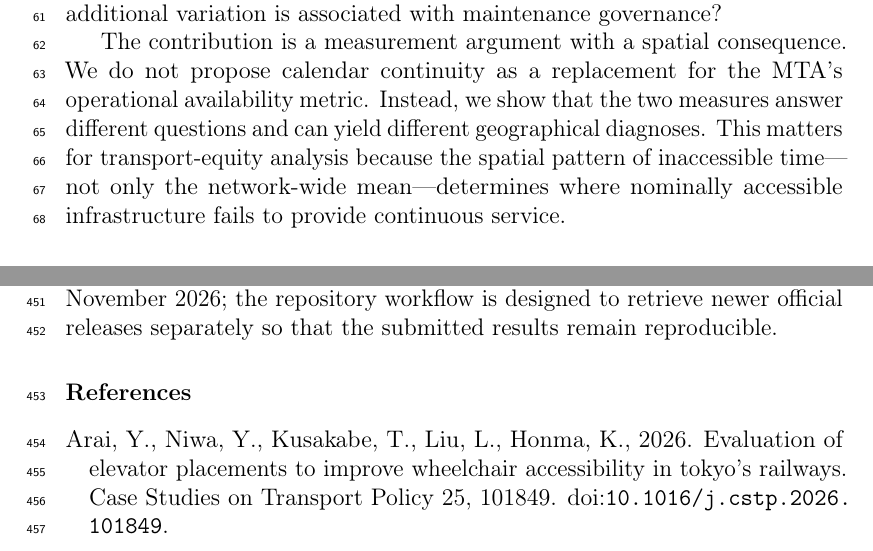
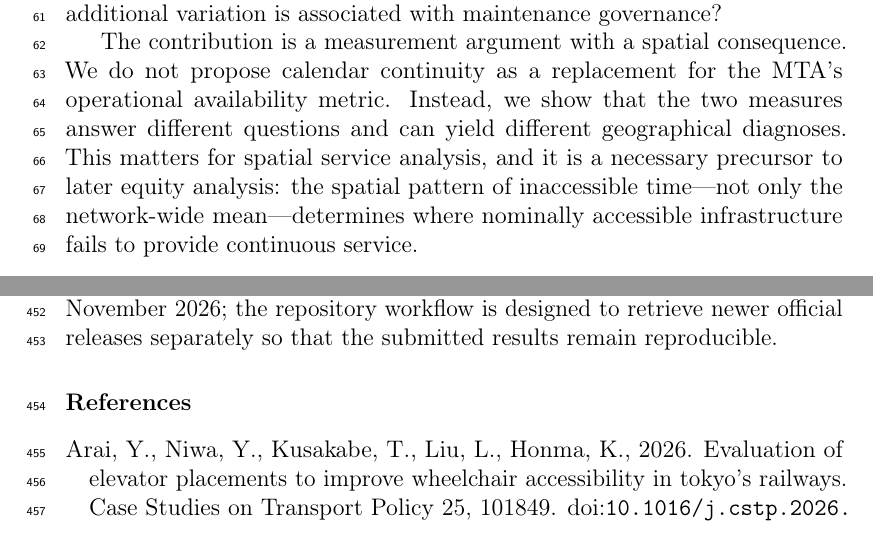
Before and after one commit to Zucker-494/MTA-access, a LaTeX paper (manuscript/manuscript_blind.tex, which reads manuscript/01_introduction_background.tex): two parts of pages 3 and 19 of 21, joined at a grey line, cut so that both start at the same text. Compiled offline with pdfLaTeX.

Commit message:
Strengthen JTG conceptual framing

```diff
--- a/manuscript/01_introduction_background.tex
+++ b/manuscript/01_introduction_background.tex
@@ -10,7 +10,7 @@ This paper examines the spatial implications of that measurement distinction. Th
 
 Three questions guide the analysis. First, how large and spatially variable is the gap between reported in-service elevator availability and calendar service continuity? Second, does the choice of metric alter which station complexes are identified as chronically low-reliability locations, and are those rankings persistent from year to year? Third, are the asset-level patterns consistent with the MTA's separate accessible-platform availability metric, and what additional variation is associated with maintenance governance?
 
-The contribution is a measurement argument with a spatial consequence. We do not propose calendar continuity as a replacement for the MTA's operational availability metric. Instead, we show that the two measures answer different questions and can yield different geographical diagnoses. This matters for transport-equity analysis because the spatial pattern of inaccessible time---not only the network-wide mean---determines where nominally accessible infrastructure fails to provide continuous service.
+The contribution is a measurement argument with a spatial consequence. We do not propose calendar continuity as a replacement for the MTA's operational availability metric. Instead, we show that the two measures answer different questions and can yield different geographical diagnoses. This matters for spatial service analysis, and it is a necessary precursor to later equity analysis: the spatial pattern of inaccessible time---not only the network-wide mean---determines where nominally accessible infrastructure fails to provide continuous service.
 
 \section{Operational reliability and accessible transport}
 
```
